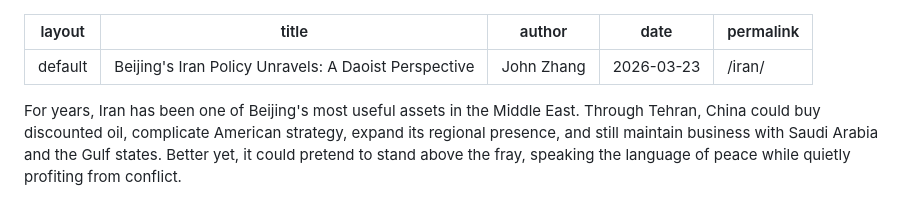
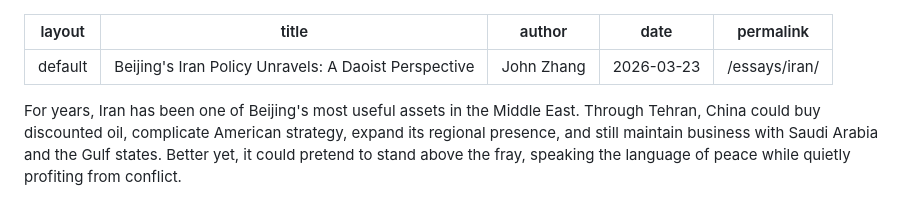
Before and after one commit to johnzhang206/daoinsight, a Markdown page: iran.md, the part around the change. Drawn GitHub-style.

```diff
--- a/iran.md
+++ b/iran.md
@@ -3,7 +3,7 @@ layout: default
 title: "Beijing's Iran Policy Unravels: A Daoist Perspective"
 author: "John Zhang"
 date: 2026-03-23
-permalink: /iran/
+permalink: /essays/iran/
 ---
 
 For years, Iran has been one of Beijing's most useful assets in the Middle East. Through Tehran, China could buy discounted oil, complicate American strategy, expand its regional presence, and still maintain business with Saudi Arabia and the Gulf states. Better yet, it could pretend to stand above the fray, speaking the language of peace while quietly profiting from conflict.
```
